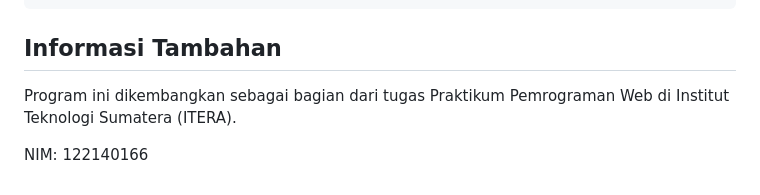
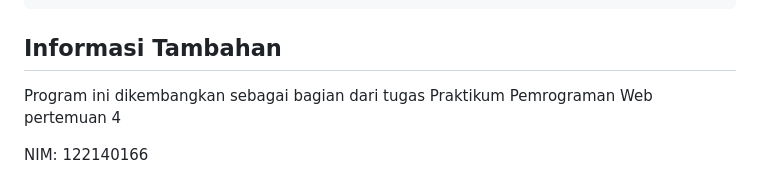
Before and after one commit to Han5474ni/pemrograman_web_itera_122140166, a Markdown page: Handayani_122140166_Pertemuan4/README.md, the part around the change. Drawn GitHub-style.

```diff
--- a/Handayani_122140166_Pertemuan4/README.md
+++ b/Handayani_122140166_Pertemuan4/README.md
@@ -86,6 +86,6 @@ Fungsi-fungsi yang tersedia:
 
 ## Informasi Tambahan
 
-Program ini dikembangkan sebagai bagian dari tugas Praktikum Pemrograman Web di Institut Teknologi Sumatera (ITERA).
+Program ini dikembangkan sebagai bagian dari tugas Praktikum Pemrograman Web pertemuan 4
 
 NIM: 122140166
```
